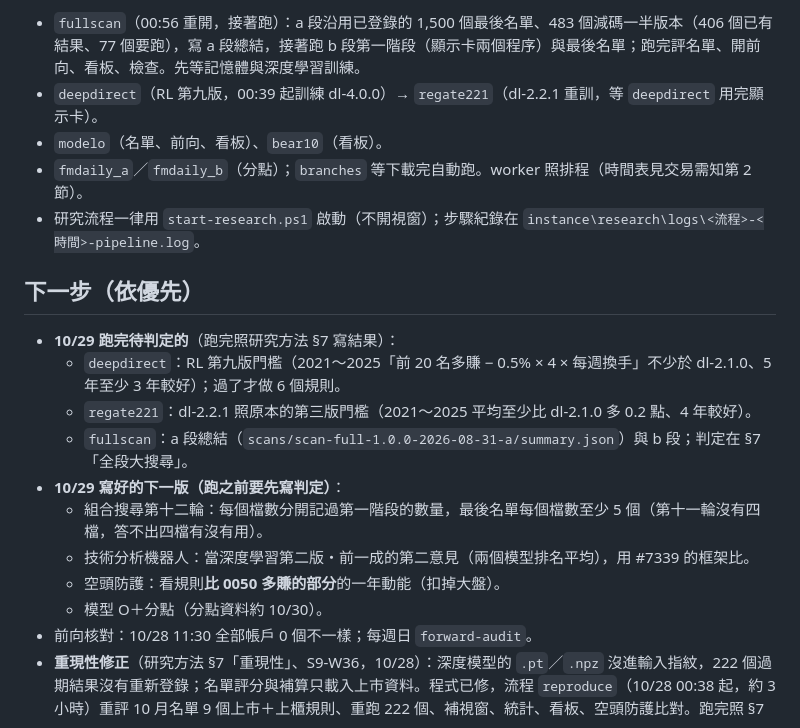
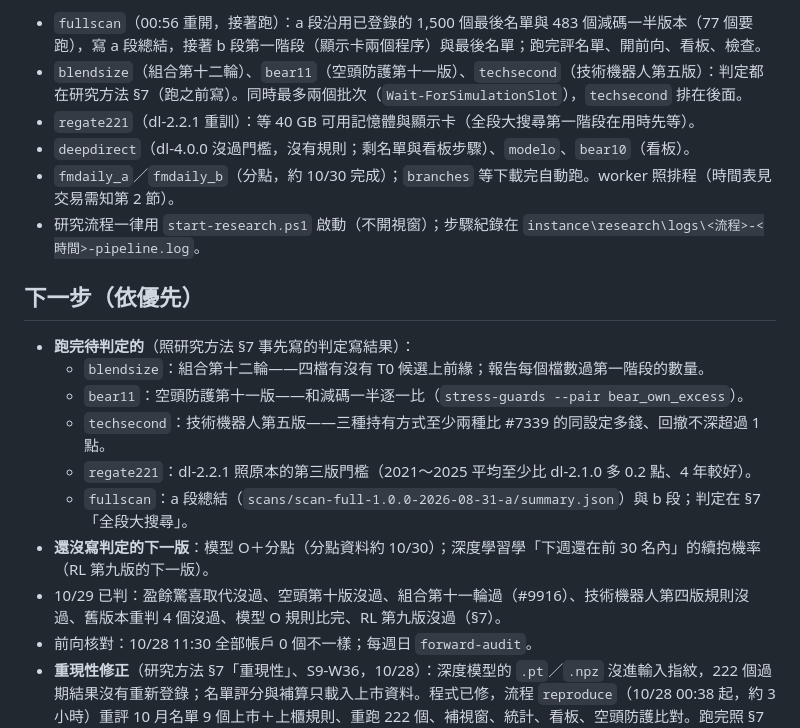
Before and after one commit to ryan73093/StockResearch, a Markdown page: docs/development_handoff.md, the part around one of its changes. Rendered like a GitHub page.

Commit message:
Handoff: 10-29 01:30 background runs and what waits for a judgement
Co-Authored-By: Claude Opus 5.5 <noreply@anthropic.com>

```diff
--- a/docs/development_handoff.md
+++ b/docs/development_handoff.md
@@ -29,21 +29,21 @@
 
-- `fullscan`（00:56 重開，接著跑）：a 段沿用已登錄的 1,500 個最後名單、483 個減碼一半版本（406 個已有結果、77 個要跑），寫 a 段總結，接著跑 b 段第一階段（顯示卡兩個程序）與最後名單；跑完評名單、開前向、看板、檢查。先等記憶體與深度學習訓練。
-- `deepdirect`（RL 第九版，00:39 起訓練 dl-4.0.0）→ `regate221`（dl-2.2.1 重訓，等 `deepdirect` 用完顯示卡）。
-- `modelo`（名單、前向、看板）、`bear10`（看板）。
-- `fmdaily_a`／`fmdaily_b`（分點）；`branches` 等下載完自動跑。worker 照排程（時間表見交易需知第 2 節）。
+- `fullscan`（00:56 重開，接著跑）：a 段沿用已登錄的 1,500 個最後名單與 483 個減碼一半版本（77 個要跑），寫 a 段總結，接著 b 段第一階段（顯示卡兩個程序）與最後名單；跑完評名單、開前向、看板、檢查。
+- `blendsize`（組合第十二輪）、`bear11`（空頭防護第十一版）、`techsecond`（技術機器人第五版）：判定都在研究方法 §7（跑之前寫）。同時最多兩個批次（`Wait-ForSimulationSlot`），`techsecond` 排在後面。
+- `regate221`（dl-2.2.1 重訓）：等 40 GB 可用記憶體與顯示卡（全段大搜尋第一階段在用時先等）。
+- `deepdirect`（dl-4.0.0 沒過門檻，沒有規則；剩名單與看板步驟）、`modelo`、`bear10`（看板）。
+- `fmdaily_a`／`fmdaily_b`（分點，約 10/30 完成）；`branches` 等下載完自動跑。worker 照排程（時間表見交易需知第 2 節）。
 - 研究流程一律用 `start-research.ps1` 啟動（不開視窗）；步驟紀錄在 `instance\research\logs\<流程>-<時間>-pipeline.log`。
 
 ## 下一步（依優先）
 
-- **10/29 跑完待判定的**（跑完照研究方法 §7 寫結果）：
-  - `deepdirect`：RL 第九版門檻（2021～2025「前 20 名多賺 − 0.5% × 4 × 每週換手」不少於 dl-2.1.0、5 年至少 3 年較好）；過了才做 6 個規則。
+- **跑完待判定的**（照研究方法 §7 事先寫的判定寫結果）：
+  - `blendsize`：組合第十二輪——四檔有沒有 T0 候選上前緣；報告每個檔數過第一階段的數量。
+  - `bear11`：空頭防護第十一版——和減碼一半逐一比（`stress-guards --pair bear_own_excess`）。
+  - `techsecond`：技術機器人第五版——三種持有方式至少兩種比 #7339 的同設定多錢、回撤不深超過 1 點。
   - `regate221`：dl-2.2.1 照原本的第三版門檻（2021～2025 平均至少比 dl-2.1.0 多 0.2 點、4 年較好）。
   - `fullscan`：a 段總結（`scans/scan-full-1.0.0-2026-08-31-a/summary.json`）與 b 段；判定在 §7「全段大搜尋」。
-- **10/29 寫好的下一版（跑之前要先寫判定）**：
-  - 組合搜尋第十二輪：每個檔數分開記過第一階段的數量，最後名單每個檔數至少 5 個（第十一輪沒有四檔，答不出四檔有沒有用）。
-  - 技術分析機器人：當深度學習第二版・前一成的第二意見（兩個模型排名平均），用 #7339 的框架比。
-  - 空頭防護：看規則**比 0050 多賺的部分**的一年動能（扣掉大盤）。
-  - 模型 O＋分點（分點資料約 10/30）。
+- **還沒寫判定的下一版**：模型 O＋分點（分點資料約 10/30）；深度學習學「下週還在前 30 名內」的續抱機率（RL 第九版的下一版）。
+- 10/29 已判：盈餘驚喜取代沒過、空頭第十版沒過、組合第十一輪過（#9916）、技術機器人第四版規則沒過、舊版本重判 4 個沒過、模型 O 規則比完、RL 第九版沒過（§7）。
 - 前向核對：10/28 11:30 全部帳戶 0 個不一樣；每週日 `forward-audit`。
 - **重現性修正**（研究方法 §7「重現性」、S9-W36，10/28）：深度模型的 `.pt`／`.npz` 沒進輸入指紋，222 個過期結果沒有重新登錄；名單評分與補算只載入上市資料。程式已修，流程 `reproduce`（10/28 00:38 起，約 3 小時）重評 10 月名單 9 個上市＋上櫃規則、重跑 222 個、補視窗、統計、看板、空頭防護比對。跑完照 §7 判定寫結果（等級變動、選手池前 20 名有沒有換）；每週日稽核已加「選手池的結果重算得出來」（抽 30 個，10/28）。
 - **選股條件的緩衝**（§7）：第二版（持股低於門檻七成才賣）照判定沒過（2020-10 起中位數 100.0%；大型股 6 個全部變差；讀模型的規則完全不受影響）。下一版不再用回測挑幅度，也不做「成交值萎縮就賣」（文獻：流動性溢酬、被指數剔除的股票之後反而跑贏）；改在前向帳戶記錄每筆被迫賣出的股票之後 20／60 個交易日比留著的持股多賺或少賺，累積到 2027-01 再決定第三版。
```
Also changed, not shown: other parts of docs/development_handoff.md (+1 -1 lines).
